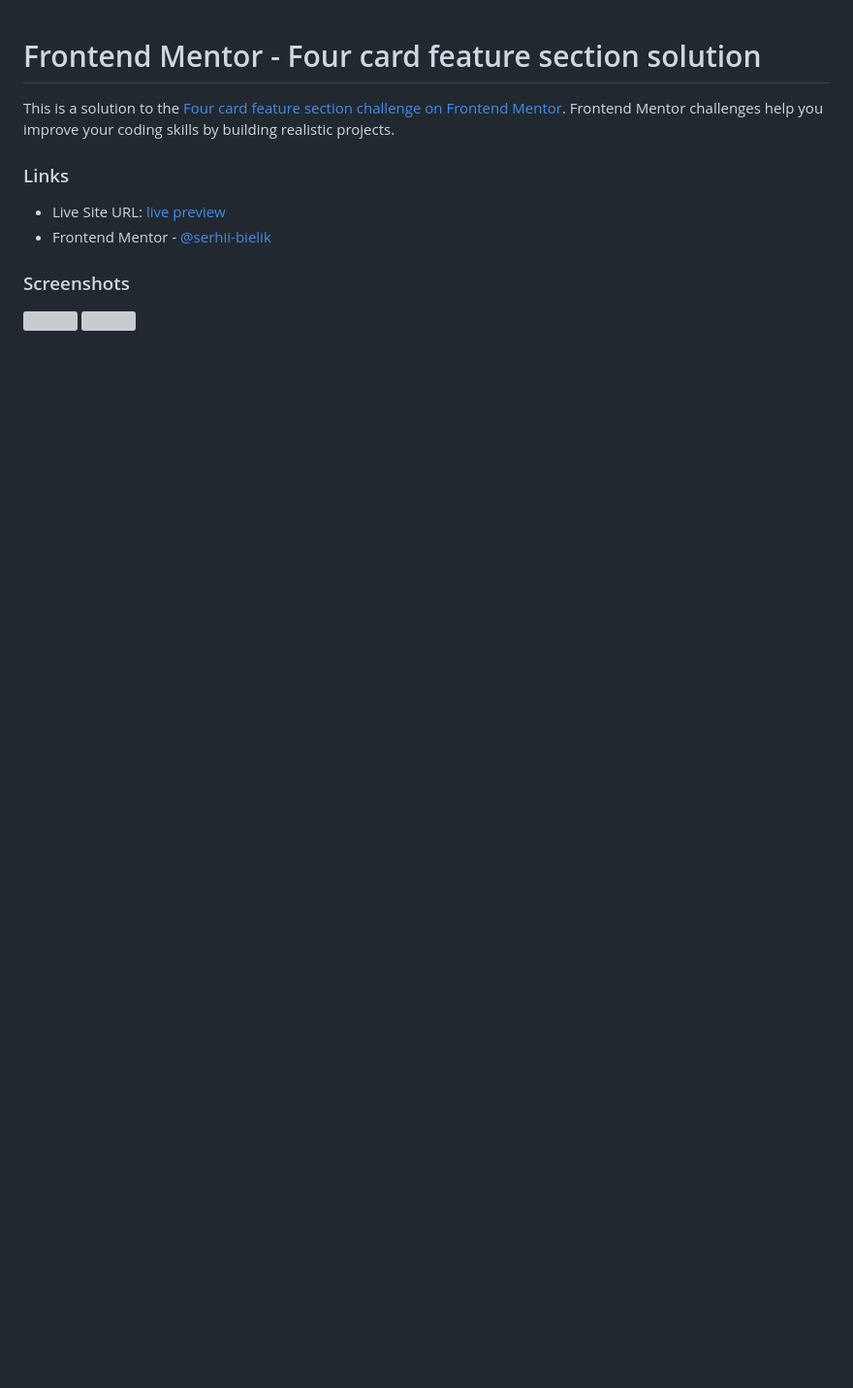
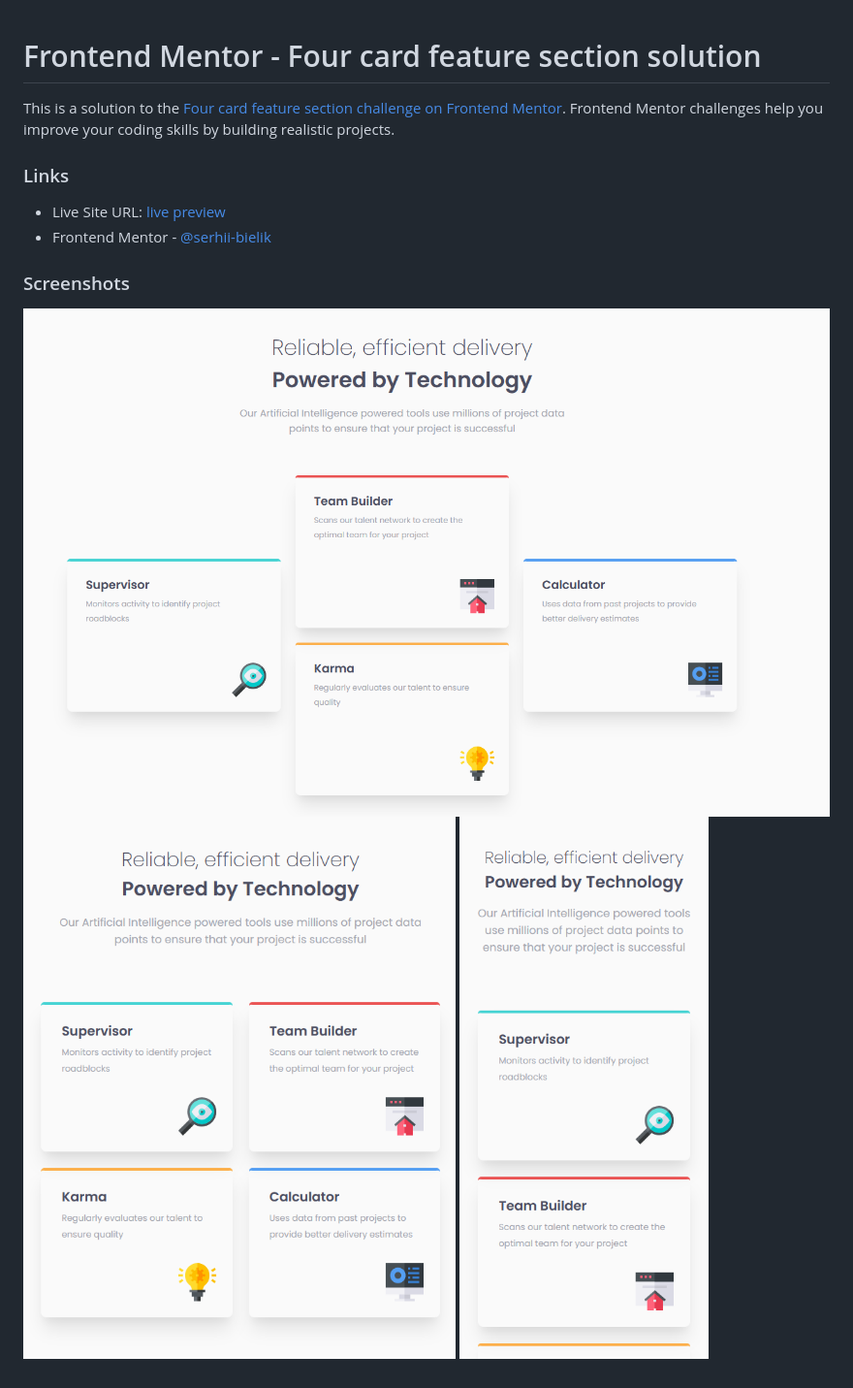
Before and after one commit to serhii-bielik/fm-four-card-feature-section, a Markdown page: README.md, the part around the change. Shown: that part at 97% size. Drawn GitHub-style; pictures changed too: screenshot-desktop1.png (added), screenshot-desktop2.png (added), screenshot-mobile.png (added); blank space fills up the shorter version; grey boxes are pictures that could not be loaded.

Commit message:
add screenshots

```diff
--- a/README.md
+++ b/README.md
@@ -9,5 +9,6 @@ This is a solution to the [Four card feature section challenge on Frontend Mento
 
 ### Screenshots
 
-![](./screenshot-desktop.png)
+![](./screenshot-desktop1.png)
+![](./screenshot-desktop2.png)
 ![](./screenshot-mobile.png)
```
